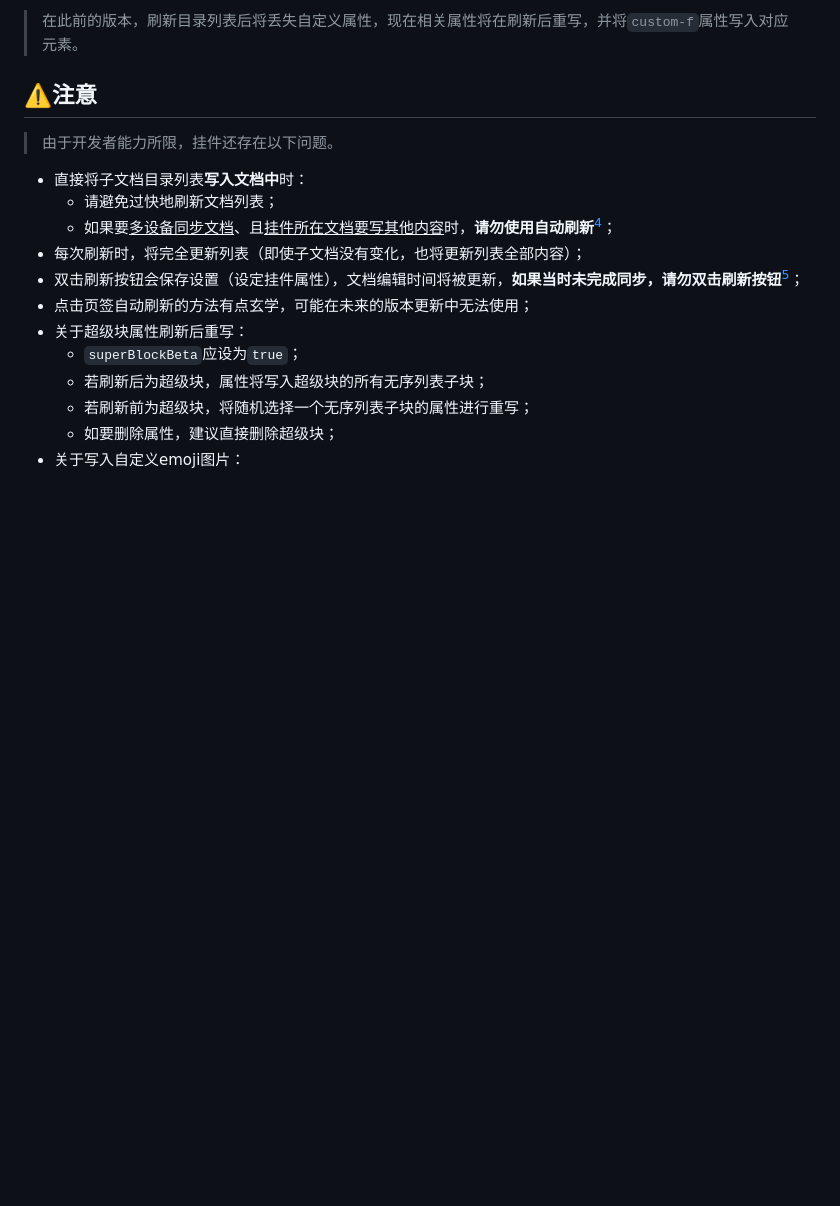
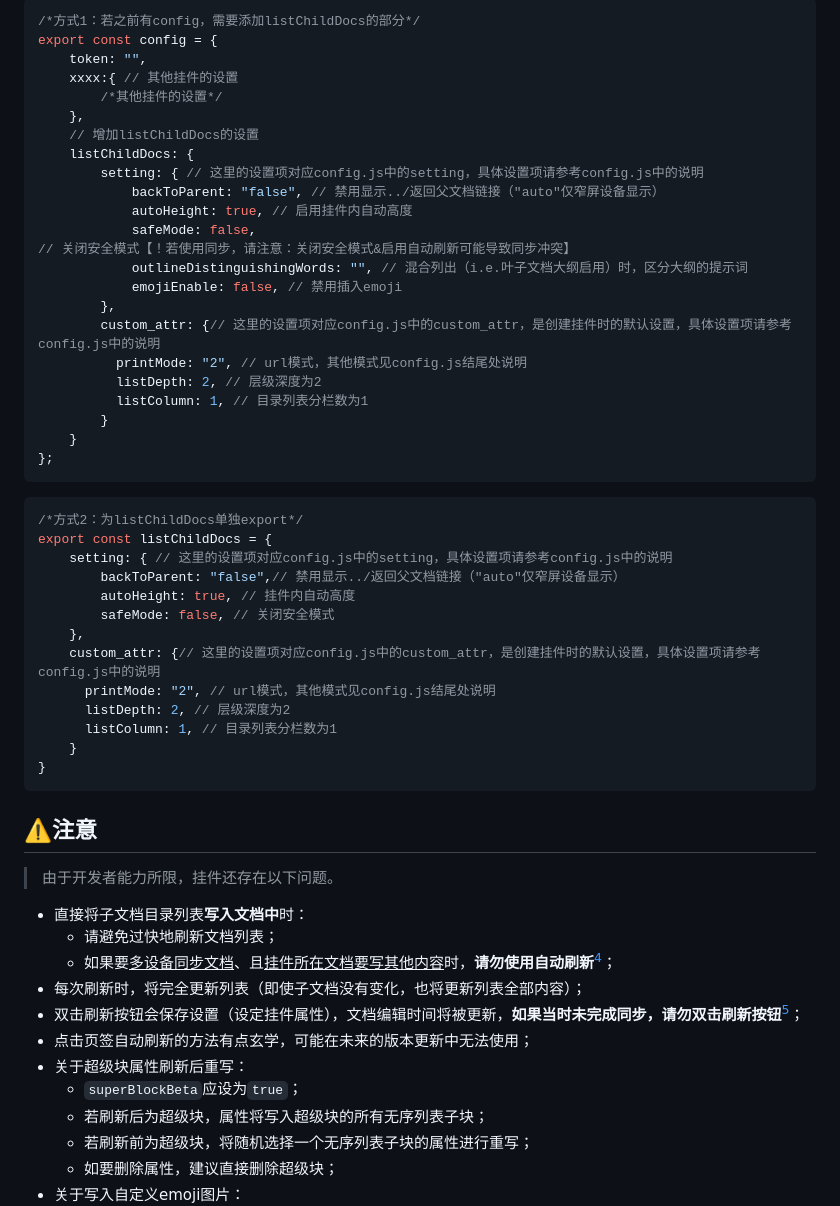
Before and after one commit to OpaqueGlass/listChildDocs, a Markdown page: README.md, the part around one of its changes. Drawn GitHub-style; blank space fills up the shorter version.

````diff
--- a/README.md
+++ b/README.md
@@ -122,5 +145,44 @@
 
-> 在此前的版本，刷新目录列表后将丢失自定义属性，现在相关属性将在刷新后重写，并将`custom-f`属性写入对应元素。
+```javascript
+/*方式1：若之前有config，需要添加listChildDocs的部分*/
+export const config = {
+    token: "",
+    xxxx:{ // 其他挂件的设置
+        /*其他挂件的设置*/
+    },
+    // 增加listChildDocs的设置
+    listChildDocs: {
+        setting: { // 这里的设置项对应config.js中的setting，具体设置项请参考config.js中的说明
+            backToParent: "false", // 禁用显示../返回父文档链接（"auto"仅窄屏设备显示）
+            autoHeight: true, // 启用挂件内自动高度
+            safeMode: false, // 关闭安全模式【！若使用同步，请注意：关闭安全模式&启用自动刷新可能导致同步冲突】
+            outlineDistinguishingWords: "", // 混合列出（i.e.叶子文档大纲启用）时，区分大纲的提示词
+            emojiEnable: false, // 禁用插入emoji
+        },
+        custom_attr: {// 这里的设置项对应config.js中的custom_attr，是创建挂件时的默认设置，具体设置项请参考config.js中的说明
+          printMode: "2", // url模式，其他模式见config.js结尾处说明
+          listDepth: 2, // 层级深度为2
+          listColumn: 1, // 目录列表分栏数为1
+        }
+    }
+};
+```
+
+```javascript
+/*方式2：为listChildDocs单独export*/
+export const listChildDocs = {
+    setting: { // 这里的设置项对应config.js中的setting，具体设置项请参考config.js中的说明
+        backToParent: "false",// 禁用显示../返回父文档链接（"auto"仅窄屏设备显示）
+        autoHeight: true, // 挂件内自动高度
+        safeMode: false, // 关闭安全模式
+    },
+    custom_attr: {// 这里的设置项对应config.js中的custom_attr，是创建挂件时的默认设置，具体设置项请参考config.js中的说明
+      printMode: "2", // url模式，其他模式见config.js结尾处说明
+      listDepth: 2, // 层级深度为2
+      listColumn: 1, // 目录列表分栏数为1
+    }
+}
+```
 
 ## ⚠️注意
 
````
Also changed, not shown: other parts of README.md (+45 -21 lines), CHANGELOG.md (+14 -0 lines), README.assets/setting.png, 2 other files.
